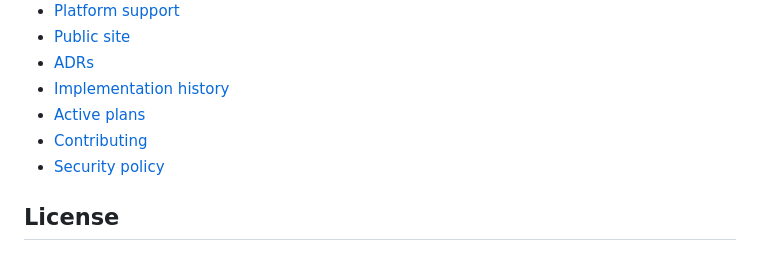
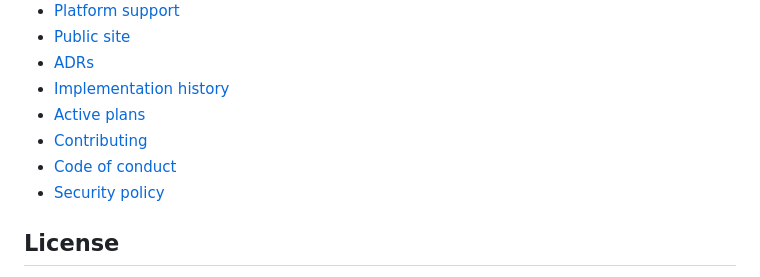
Before and after one commit to SimonHazard/Charon, a Markdown page: README.md, the part around the change. GitHub-like rendering.

Commit message:
docs(community): add code of conduct

```diff
--- a/README.md
+++ b/README.md
@@ -130,6 +130,7 @@ define.
 - [Implementation history](docs/IMPLEMENTATION_HISTORY.md)
 - [Active plans](plans/README.md)
 - [Contributing](CONTRIBUTING.md)
+- [Code of conduct](CODE_OF_CONDUCT.md)
 - [Security policy](SECURITY.md)
 
 ## License
```
Also changed, not shown: CODE_OF_CONDUCT.md (added, +36 -0 lines).
